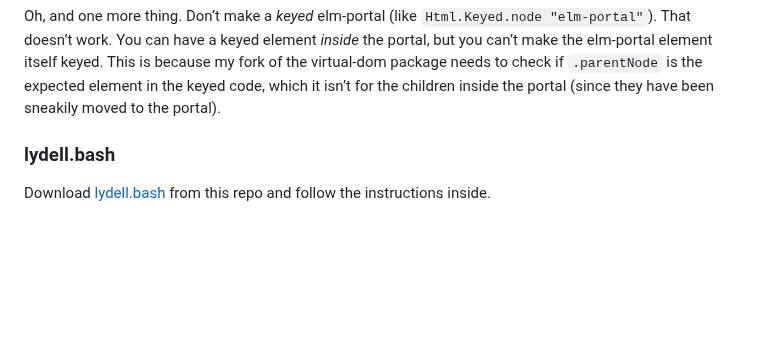
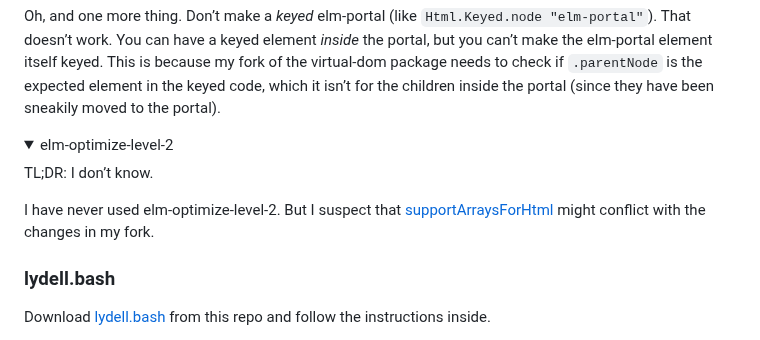
Before and after one commit to lydell/elm-safe-virtual-dom, a Markdown page: README.md, the part around the change. Drawn GitHub-style; folded sections open; blank space fills up the shorter version.

Commit message:
Add a note about elm-optimize-level-2

````diff
--- a/README.md
+++ b/README.md
@@ -372,6 +372,16 @@ moveBefore(...args) {
 ```
 
 Oh, and one more thing. Don’t make a _keyed_ elm-portal (like `Html.Keyed.node "elm-portal"`). That doesn’t work. You can have a keyed element _inside_ the portal, but you can’t make the elm-portal element itself keyed. This is because my fork of the virtual-dom package needs to check if `.parentNode` is the expected element in the keyed code, which it isn’t for the children inside the portal (since they have been sneakily moved to the portal).
+
+</details>
+
+<details>
+
+<summary>elm-optimize-level-2</summary>
+
+TL;DR: I don’t know.
+
+I have never used elm-optimize-level-2. But I suspect that [supportArraysForHtml](https://github.com/mdgriffith/elm-optimize-level-2/pull/108) might conflict with the changes in my fork.
 
 </details>
 
````
